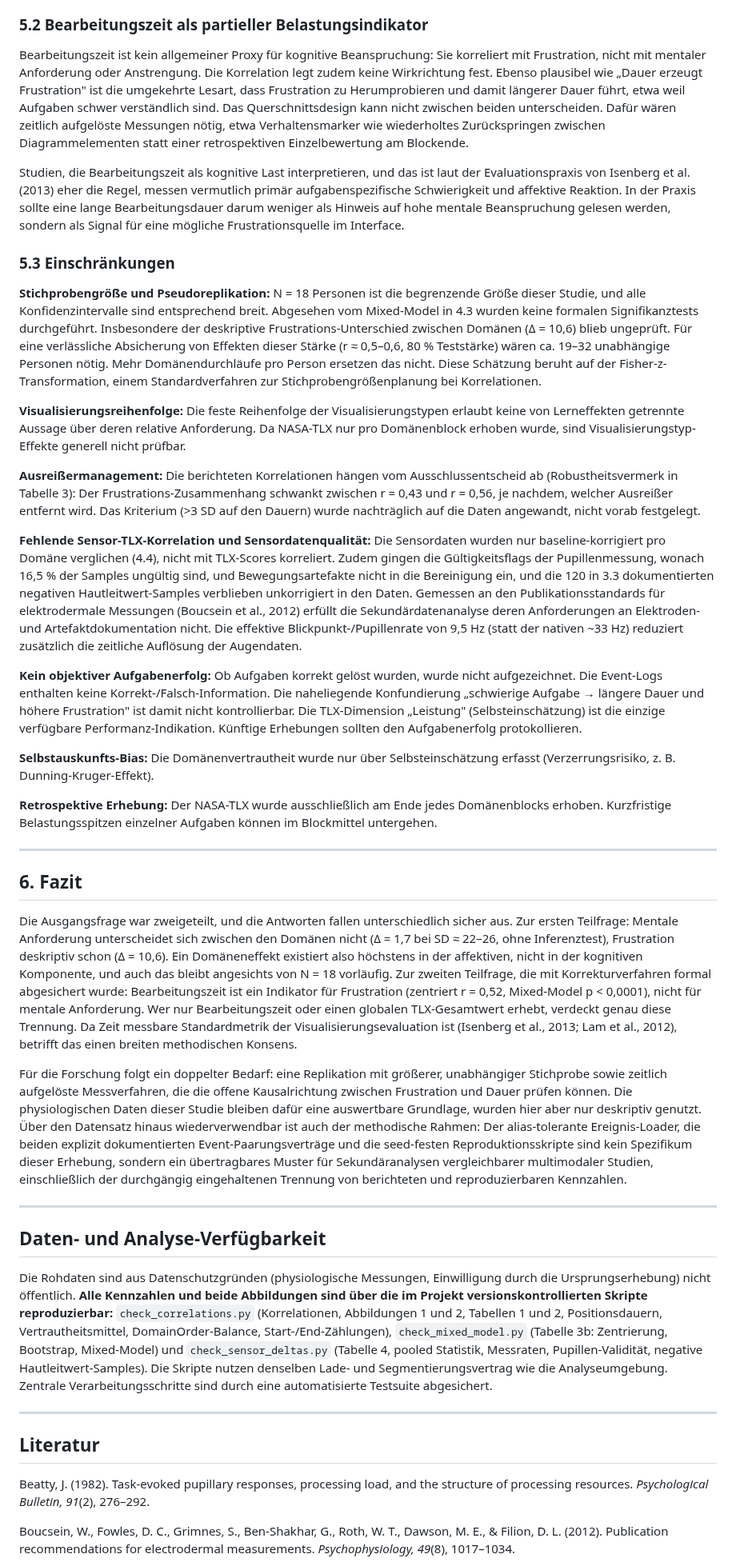
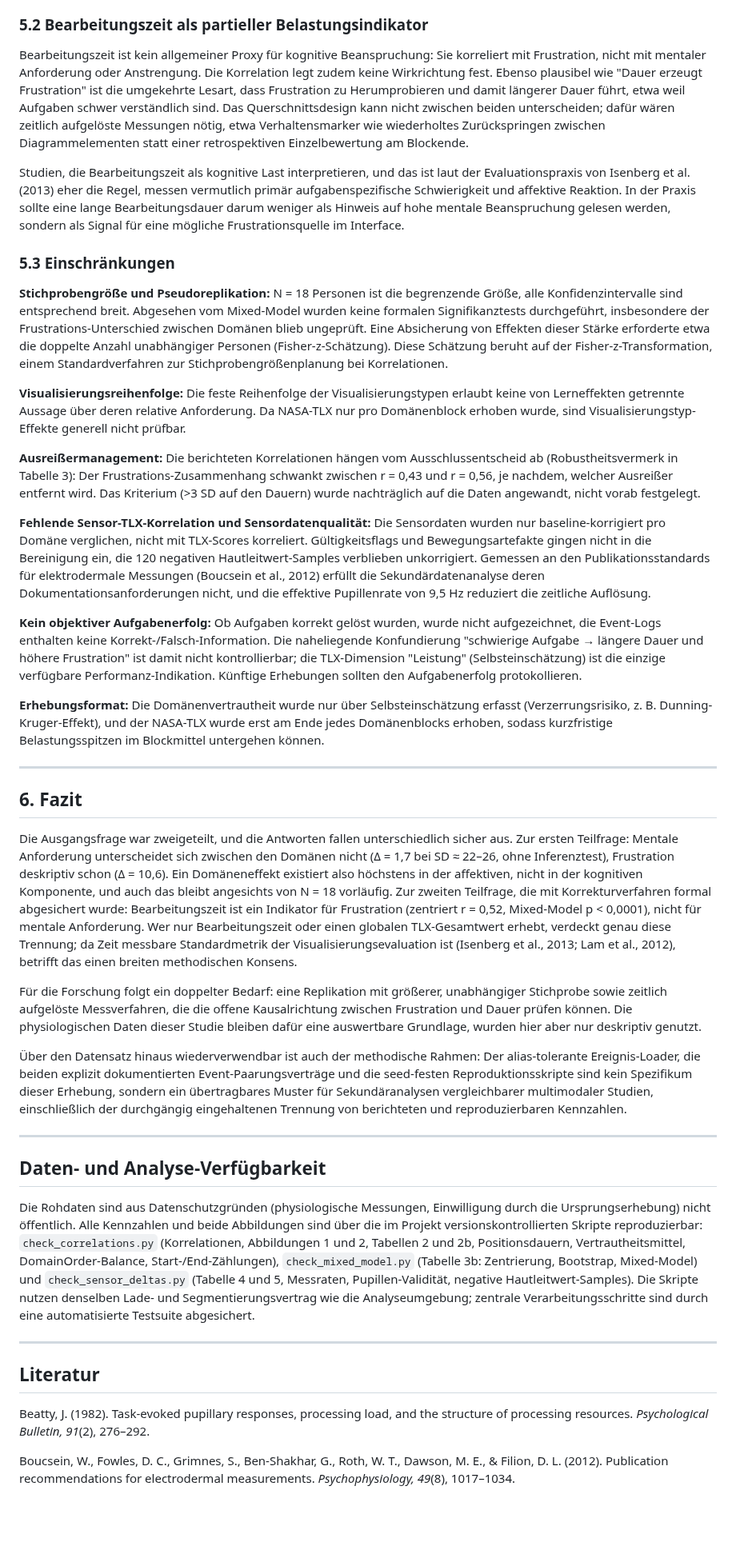
Before and after one commit to JonasKimmer/Master-Projekt, a Markdown page: paper_1_kognitive_last.md, the part around one of its changes. Shown at 80% size. Drawn GitHub-style; blank space fills up the shorter version.

```diff
--- a/paper_1_kognitive_last.md
+++ b/paper_1_kognitive_last.md
@@ -193,45 +209,45 @@ Das physiologische Nullergebnis aus 4.4 kontrastiert mit Befunden wie denen von
 
 ### 5.2 Bearbeitungszeit als partieller Belastungsindikator
 
-Bearbeitungszeit ist kein allgemeiner Proxy für kognitive Beanspruchung: Sie korreliert mit Frustration, nicht mit mentaler Anforderung oder Anstrengung. Die Korrelation legt zudem keine Wirkrichtung fest. Ebenso plausibel wie „Dauer erzeugt Frustration" ist die umgekehrte Lesart, dass Frustration zu Herumprobieren und damit längerer Dauer führt, etwa weil Aufgaben schwer verständlich sind. Das Querschnittsdesign kann nicht zwischen beiden unterscheiden. Dafür wären zeitlich aufgelöste Messungen nötig, etwa Verhaltensmarker wie wiederholtes Zurückspringen zwischen Diagrammelementen statt einer retrospektiven Einzelbewertung am Blockende.
+Bearbeitungszeit ist kein allgemeiner Proxy für kognitive Beanspruchung: Sie korreliert mit Frustration, nicht mit mentaler Anforderung oder Anstrengung. Die Korrelation legt zudem keine Wirkrichtung fest. Ebenso plausibel wie "Dauer erzeugt Frustration" ist die umgekehrte Lesart, dass Frustration zu Herumprobieren und damit längerer Dauer führt, etwa weil Aufgaben schwer verständlich sind. Das Querschnittsdesign kann nicht zwischen beiden unterscheiden; dafür wären zeitlich aufgelöste Messungen nötig, etwa Verhaltensmarker wie wiederholtes Zurückspringen zwischen Diagrammelementen statt einer retrospektiven Einzelbewertung am Blockende.
 
 Studien, die Bearbeitungszeit als kognitive Last interpretieren, und das ist laut der Evaluationspraxis von Isenberg et al. (2013) eher die Regel, messen vermutlich primär aufgabenspezifische Schwierigkeit und affektive Reaktion. In der Praxis sollte eine lange Bearbeitungsdauer darum weniger als Hinweis auf hohe mentale Beanspruchung gelesen werden, sondern als Signal für eine mögliche Frustrationsquelle im Interface.
 
 ### 5.3 Einschränkungen
 
-**Stichprobengröße und Pseudoreplikation:** N = 18 Personen ist die begrenzende Größe dieser Studie, und alle Konfidenzintervalle sind entsprechend breit. Abgesehen vom Mixed-Model in 4.3 wurden keine formalen Signifikanztests durchgeführt. Insbesondere der deskriptive Frustrations-Unterschied zwischen Domänen (Δ = 10,6) blieb ungeprüft. Für eine verlässliche Absicherung von Effekten dieser Stärke (r ≈ 0,5–0,6, 80 % Teststärke) wären ca. 19–32 unabhängige Personen nötig. Mehr Domänendurchläufe pro Person ersetzen das nicht. Diese Schätzung beruht auf der Fisher-z-Transformation, einem Standardverfahren zur Stichprobengrößenplanung bei Korrelationen.
+**Stichprobengröße und Pseudoreplikation:** N = 18 Personen ist die begrenzende Größe, alle Konfidenzintervalle sind entsprechend breit. Abgesehen vom Mixed-Model wurden keine formalen Signifikanztests durchgeführt, insbesondere der Frustrations-Unterschied zwischen Domänen blieb ungeprüft. Eine Absicherung von Effekten dieser Stärke erforderte etwa die doppelte Anzahl unabhängiger Personen (Fisher-z-Schätzung). Diese Schätzung beruht auf der Fisher-z-Transformation, einem Standardverfahren zur Stichprobengrößenplanung bei Korrelationen.
 
 **Visualisierungsreihenfolge:** Die feste Reihenfolge der Visualisierungstypen erlaubt keine von Lerneffekten getrennte Aussage über deren relative Anforderung. Da NASA-TLX nur pro Domänenblock erhoben wurde, sind Visualisierungstyp-Effekte generell nicht prüfbar.
 
 **Ausreißermanagement:** Die berichteten Korrelationen hängen vom Ausschlussentscheid ab (Robustheitsvermerk in Tabelle 3): Der Frustrations-Zusammenhang schwankt zwischen r = 0,43 und r = 0,56, je nachdem, welcher Ausreißer entfernt wird. Das Kriterium (>3 SD auf den Dauern) wurde nachträglich auf die Daten angewandt, nicht vorab festgelegt.
 
-**Fehlende Sensor-TLX-Korrelation und Sensordatenqualität:** Die Sensordaten wurden nur baseline-korrigiert pro Domäne verglichen (4.4), nicht mit TLX-Scores korreliert. Zudem gingen die Gültigkeitsflags der Pupillenmessung, wonach 16,5 % der Samples ungültig sind, und Bewegungsartefakte nicht in die Bereinigung ein, und die 120 in 3.3 dokumentierten negativen Hautleitwert-Samples verblieben unkorrigiert in den Daten. Gemessen an den Publikationsstandards für elektrodermale Messungen (Boucsein et al., 2012) erfüllt die Sekundärdatenanalyse deren Anforderungen an Elektroden- und Artefaktdokumentation nicht. Die effektive Blickpunkt-/Pupillenrate von 9,5 Hz (statt der nativen ~33 Hz) reduziert zusätzlich die zeitliche Auflösung der Augendaten.
+**Fehlende Sensor-TLX-Korrelation und Sensordatenqualität:** Die Sensordaten wurden nur baseline-korrigiert pro Domäne verglichen, nicht mit TLX-Scores korreliert. Gültigkeitsflags und Bewegungsartefakte gingen nicht in die Bereinigung ein, die 120 negativen Hautleitwert-Samples verblieben unkorrigiert. Gemessen an den Publikationsstandards für elektrodermale Messungen (Boucsein et al., 2012) erfüllt die Sekundärdatenanalyse deren Dokumentationsanforderungen nicht, und die effektive Pupillenrate von 9,5 Hz reduziert die zeitliche Auflösung.
 
-**Kein objektiver Aufgabenerfolg:** Ob Aufgaben korrekt gelöst wurden, wurde nicht aufgezeichnet. Die Event-Logs enthalten keine Korrekt-/Falsch-Information. Die naheliegende Konfundierung „schwierige Aufgabe → längere Dauer und höhere Frustration" ist damit nicht kontrollierbar. Die TLX-Dimension „Leistung" (Selbsteinschätzung) ist die einzige verfügbare Performanz-Indikation. Künftige Erhebungen sollten den Aufgabenerfolg protokollieren.
+**Kein objektiver Aufgabenerfolg:** Ob Aufgaben korrekt gelöst wurden, wurde nicht aufgezeichnet, die Event-Logs enthalten keine Korrekt-/Falsch-Information. Die naheliegende Konfundierung "schwierige Aufgabe → längere Dauer und höhere Frustration" ist damit nicht kontrollierbar; die TLX-Dimension "Leistung" (Selbsteinschätzung) ist die einzige verfügbare Performanz-Indikation. Künftige Erhebungen sollten den Aufgabenerfolg protokollieren.
 
-**Selbstauskunfts-Bias:** Die Domänenvertrautheit wurde nur über Selbsteinschätzung erfasst (Verzerrungsrisiko, z. B. Dunning-Kruger-Effekt).
-
-**Retrospektive Erhebung:** Der NASA-TLX wurde ausschließlich am Ende jedes Domänenblocks erhoben. Kurzfristige Belastungsspitzen einzelner Aufgaben können im Blockmittel untergehen.
+**Erhebungsformat:** Die Domänenvertrautheit wurde nur über Selbsteinschätzung erfasst (Verzerrungsrisiko, z. B. Dunning-Kruger-Effekt), und der NASA-TLX wurde erst am Ende jedes Domänenblocks erhoben, sodass kurzfristige Belastungsspitzen im Blockmittel untergehen können.
 
 ---
 
 ## 6. Fazit
 
-Die Ausgangsfrage war zweigeteilt, und die Antworten fallen unterschiedlich sicher aus. Zur ersten Teilfrage: Mentale Anforderung unterscheidet sich zwischen den Domänen nicht (Δ = 1,7 bei SD ≈ 22–26, ohne Inferenztest), Frustration deskriptiv schon (Δ = 10,6). Ein Domäneneffekt existiert also höchstens in der affektiven, nicht in der kognitiven Komponente, und auch das bleibt angesichts von N = 18 vorläufig. Zur zweiten Teilfrage, die mit Korrekturverfahren formal abgesichert wurde: Bearbeitungszeit ist ein Indikator für Frustration (zentriert r = 0,52, Mixed-Model p < 0,0001), nicht für mentale Anforderung. Wer nur Bearbeitungszeit oder einen globalen TLX-Gesamtwert erhebt, verdeckt genau diese Trennung. Da Zeit messbare Standardmetrik der Visualisierungsevaluation ist (Isenberg et al., 2013; Lam et al., 2012), betrifft das einen breiten methodischen Konsens.
+Die Ausgangsfrage war zweigeteilt, und die Antworten fallen unterschiedlich sicher aus. Zur ersten Teilfrage: Mentale Anforderung unterscheidet sich zwischen den Domänen nicht (Δ = 1,7 bei SD ≈ 22–26, ohne Inferenztest), Frustration deskriptiv schon (Δ = 10,6). Ein Domäneneffekt existiert also höchstens in der affektiven, nicht in der kognitiven Komponente, und auch das bleibt angesichts von N = 18 vorläufig. Zur zweiten Teilfrage, die mit Korrekturverfahren formal abgesichert wurde: Bearbeitungszeit ist ein Indikator für Frustration (zentriert r = 0,52, Mixed-Model p < 0,0001), nicht für mentale Anforderung. Wer nur Bearbeitungszeit oder einen globalen TLX-Gesamtwert erhebt, verdeckt genau diese Trennung; da Zeit messbare Standardmetrik der Visualisierungsevaluation ist (Isenberg et al., 2013; Lam et al., 2012), betrifft das einen breiten methodischen Konsens.
 
-Für die Forschung folgt ein doppelter Bedarf: eine Replikation mit größerer, unabhängiger Stichprobe sowie zeitlich aufgelöste Messverfahren, die die offene Kausalrichtung zwischen Frustration und Dauer prüfen können. Die physiologischen Daten dieser Studie bleiben dafür eine auswertbare Grundlage, wurden hier aber nur deskriptiv genutzt. Über den Datensatz hinaus wiederverwendbar ist auch der methodische Rahmen: Der alias-tolerante Ereignis-Loader, die beiden explizit dokumentierten Event-Paarungsverträge und die seed-festen Reproduktionsskripte sind kein Spezifikum dieser Erhebung, sondern ein übertragbares Muster für Sekundäranalysen vergleichbarer multimodaler Studien, einschließlich der durchgängig eingehaltenen Trennung von berichteten und reproduzierbaren Kennzahlen.
+Für die Forschung folgt ein doppelter Bedarf: eine Replikation mit größerer, unabhängiger Stichprobe sowie zeitlich aufgelöste Messverfahren, die die offene Kausalrichtung zwischen Frustration und Dauer prüfen können. Die physiologischen Daten dieser Studie bleiben dafür eine auswertbare Grundlage, wurden hier aber nur deskriptiv genutzt.
+
+Über den Datensatz hinaus wiederverwendbar ist auch der methodische Rahmen: Der alias-tolerante Ereignis-Loader, die beiden explizit dokumentierten Event-Paarungsverträge und die seed-festen Reproduktionsskripte sind kein Spezifikum dieser Erhebung, sondern ein übertragbares Muster für Sekundäranalysen vergleichbarer multimodaler Studien, einschließlich der durchgängig eingehaltenen Trennung von berichteten und reproduzierbaren Kennzahlen.
 
 ---
 
 ## Daten- und Analyse-Verfügbarkeit
 
-Die Rohdaten sind aus Datenschutzgründen (physiologische Messungen, Einwilligung durch die Ursprungserhebung) nicht öffentlich. **Alle Kennzahlen und beide Abbildungen sind über die im Projekt versionskontrollierten Skripte reproduzierbar:** `check_correlations.py` (Korrelationen, Abbildungen 1 und 2, Tabellen 1 und 2, Positionsdauern, Vertrautheitsmittel, DomainOrder-Balance, Start-/End-Zählungen), `check_mixed_model.py` (Tabelle 3b: Zentrierung, Bootstrap, Mixed-Model) und `check_sensor_deltas.py` (Tabelle 4, pooled Statistik, Messraten, Pupillen-Validität, negative Hautleitwert-Samples). Die Skripte nutzen denselben Lade- und Segmentierungsvertrag wie die Analyseumgebung. Zentrale Verarbeitungsschritte sind durch eine automatisierte Testsuite abgesichert.
+Die Rohdaten sind aus Datenschutzgründen (physiologische Messungen, Einwilligung durch die Ursprungserhebung) nicht öffentlich. Alle Kennzahlen und beide Abbildungen sind über die im Projekt versionskontrollierten Skripte reproduzierbar: `check_correlations.py` (Korrelationen, Abbildungen 1 und 2, Tabellen 2 und 2b, Positionsdauern, Vertrautheitsmittel, DomainOrder-Balance, Start-/End-Zählungen), `check_mixed_model.py` (Tabelle 3b: Zentrierung, Bootstrap, Mixed-Model) und `check_sensor_deltas.py` (Tabelle 4 und 5, Messraten, Pupillen-Validität, negative Hautleitwert-Samples). Die Skripte nutzen denselben Lade- und Segmentierungsvertrag wie die Analyseumgebung; zentrale Verarbeitungsschritte sind durch eine automatisierte Testsuite abgesichert.
 
 ---
 
 ## Literatur
 
-Beatty, J. (1982). Task-evoked pupillary responses, processing load, and the structure of processing resources. *Psychological Bulletin, 91*(2), 276–292.
+Beatty, J. (1982). Task-evoked pupillary responses, processing load, and the structure of processing resources. _Psychological Bulletin, 91_(2), 276–292.
 
-Boucsein, W., Fowles, D. C., Grimnes, S., Ben-Shakhar, G., Roth, W. T., Dawson, M. E., & Filion, D. L. (2012). Publication recommendations for electrodermal measurements. *Psychophysiology, 49*(8), 1017–1034.
+Boucsein, W., Fowles, D. C., Grimnes, S., Ben-Shakhar, G., Roth, W. T., Dawson, M. E., & Filion, D. L. (2012). Publication recommendations for electrodermal measurements. _Psychophysiology, 49_(8), 1017–1034.
 
```
Also changed, not shown: other parts of paper_1_kognitive_last.md (+85 -77 lines).
